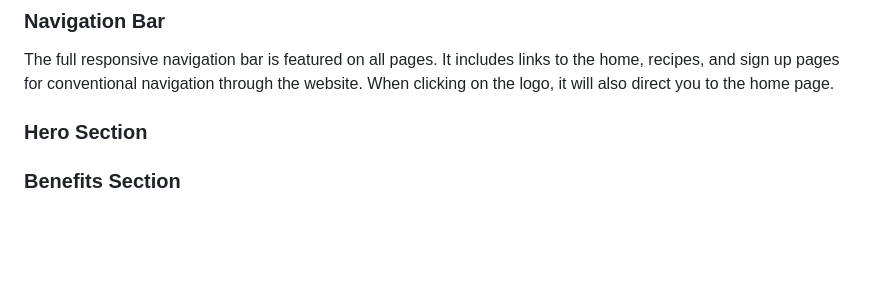
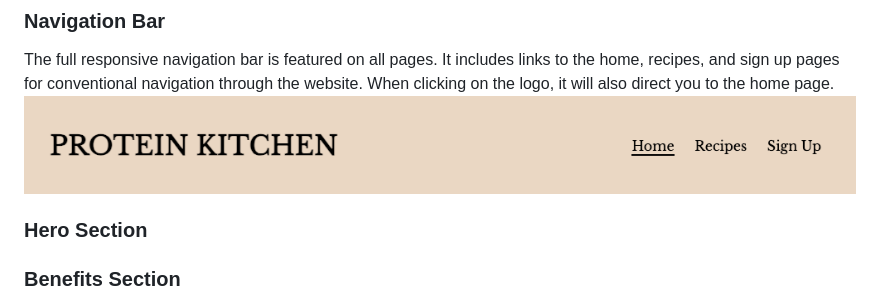
Before and after one commit to yanidruffy/protein-kitchen, a Markdown page: README.md, the part around the change. Drawn GitHub-style; pictures changed too: assets/readme-images/navigation.png (added); blank space fills up the shorter version.

Commit message:
clicking on the hero bar will bring you to the recipes page. docs: add navigation bar image

```diff
--- a/README.md
+++ b/README.md
@@ -7,6 +7,7 @@ Welcome to [Protein Kitchen!](https://yanidruffy.github.io/protein-kitchen/index
 ## Features
 ### Navigation Bar
 The full responsive navigation bar is featured on all pages. It includes links to the home, recipes, and sign up pages for conventional navigation through the website. When clicking on the logo, it will also direct you to the home page.
+![Navigation](./assets/readme-images/navigation.png)
 ### Hero Section
 
 ### Benefits Section
```
Also changed, not shown: 2 other files.
